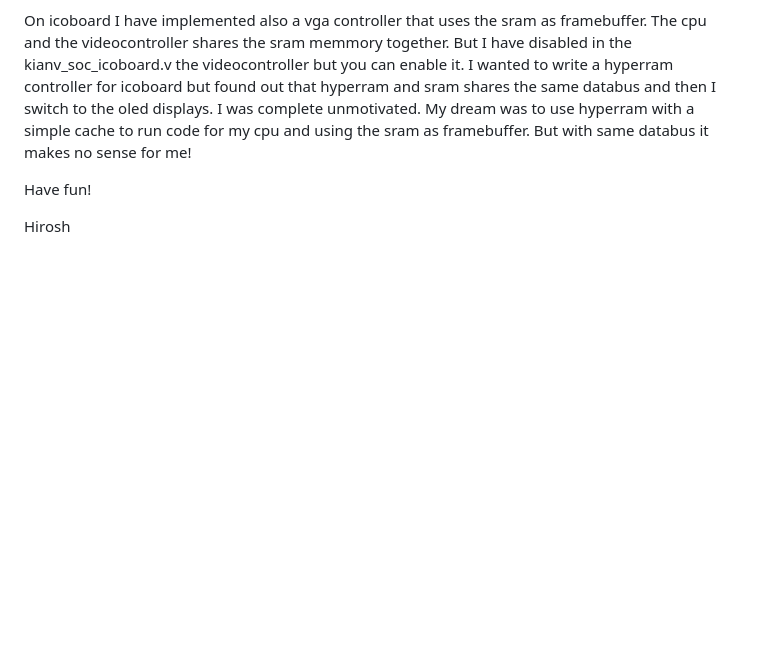
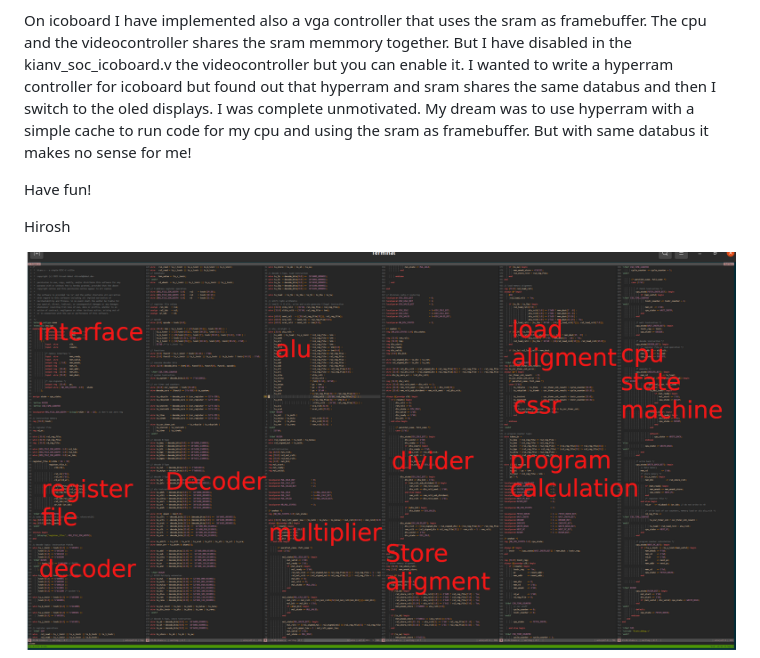
Before and after one commit to splinedrive/kianRiscV, a Markdown page: README.md, the part around the change. Rendered like a GitHub page; pictures changed too: kianv_cpu.png (added); blank space fills up the shorter version.

Commit message:
cpu overview

```diff
--- a/README.md
+++ b/README.md
@@ -74,5 +74,6 @@ Have fun!
 
 Hirosh
 
+![riscv](kianv_cpu.png)
 ![riscv](riscv_kianv.jpg)
 ![riscv](riscv_kianv2.jpg)
```
